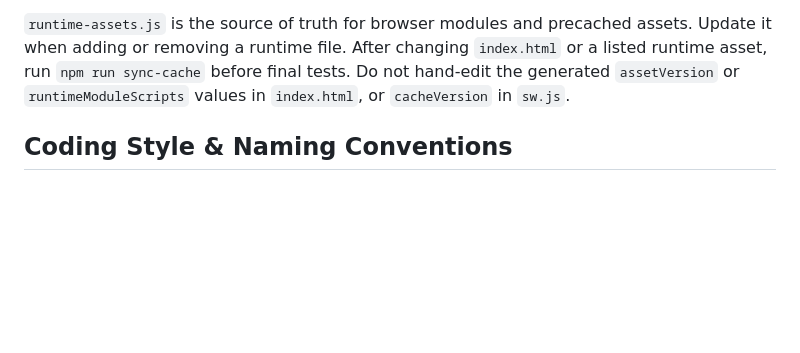
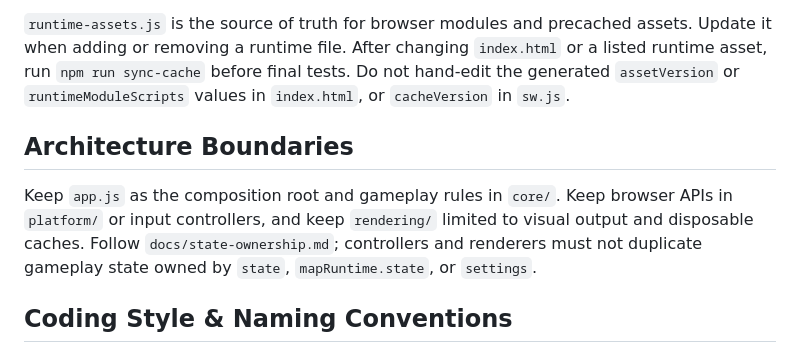
Before and after one commit to patrickjohnson3/marble-game, a Markdown page: AGENTS.md, the part around the change. Drawn GitHub-style; blank space fills up the shorter version.

Commit message:
Document architecture boundaries

```diff
--- a/AGENTS.md
+++ b/AGENTS.md
@@ -15,6 +15,10 @@ This is a vanilla JavaScript browser game with a small custom 2D engine. Entry p
 
 `runtime-assets.js` is the source of truth for browser modules and precached assets. Update it when adding or removing a runtime file. After changing `index.html` or a listed runtime asset, run `npm run sync-cache` before final tests. Do not hand-edit the generated `assetVersion` or `runtimeModuleScripts` values in `index.html`, or `cacheVersion` in `sw.js`.
 
+## Architecture Boundaries
+
+Keep `app.js` as the composition root and gameplay rules in `core/`. Keep browser APIs in `platform/` or input controllers, and keep `rendering/` limited to visual output and disposable caches. Follow `docs/state-ownership.md`; controllers and renderers must not duplicate gameplay state owned by `state`, `mapRuntime.state`, or `settings`.
+
 ## Coding Style & Naming Conventions
 
 Use ES modules and keep code plain JavaScript. Follow Prettier defaults from `.prettierrc`; do not hand-format around it. Prefer small pure helpers for geometry, physics, map validation, and settings migration. Use descriptive camelCase names for functions and state fields. Keep gameplay tuning values named in `core/game-config.js` rather than scattering magic numbers.
```
